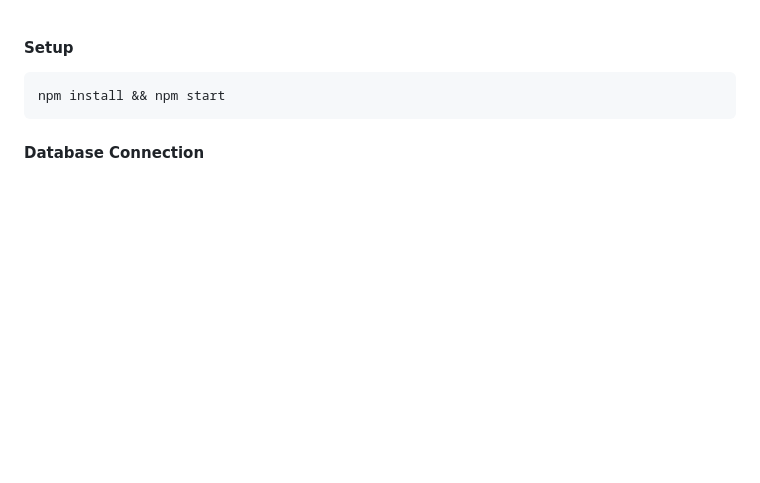
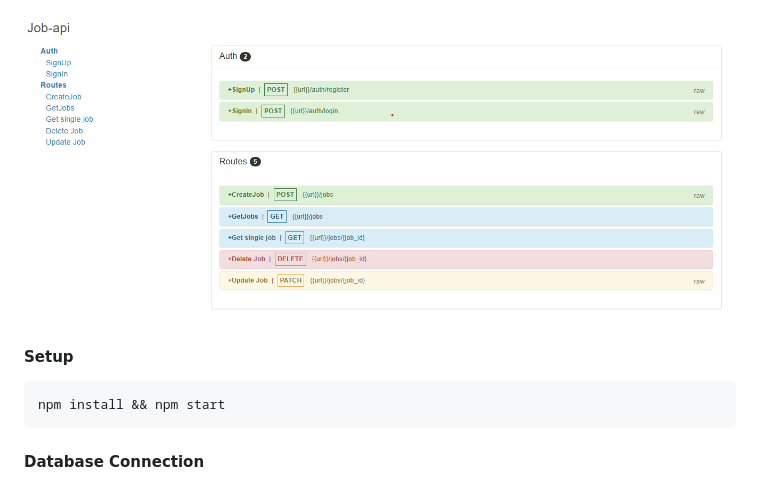
Before and after one commit to haileyesuschekol/job-api, a Markdown page: README.MD, the part around the change. Drawn GitHub-style; pictures changed too: image.png (added); blank space fills up the shorter version.

````diff
--- a/README.MD
+++ b/README.MD
@@ -1,3 +1,5 @@
+![My Image](./image.png)
+
 #### Setup
 
 ```bash
````
Also changed, not shown: 3 other files.
